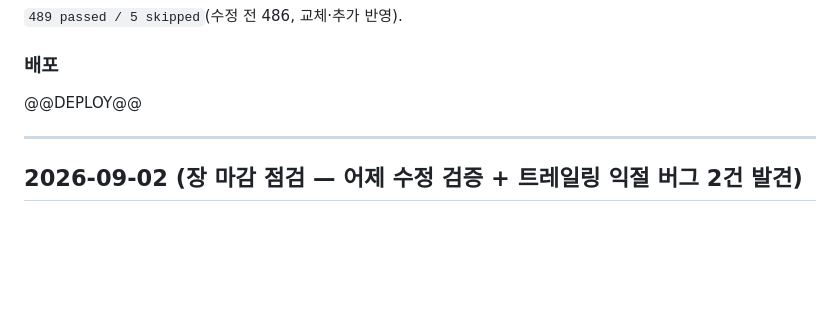
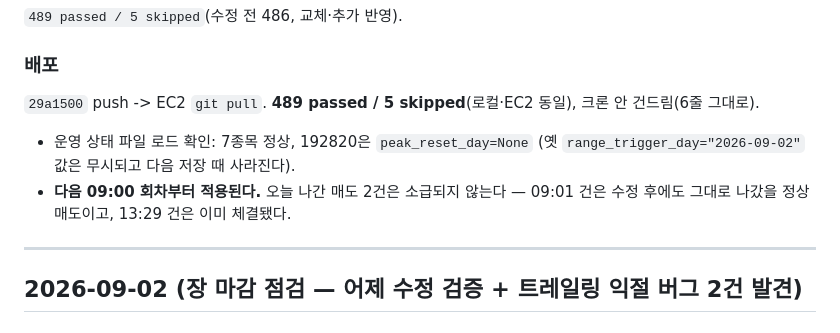
Before and after one commit to YJEFFf/Stock-Investment-Multi-Agent, a Markdown page: docs/CHANGELOG.md, the part around the change. Drawn GitHub-style; blank space fills up the shorter version.

Commit message:
Record the 09-02 deploy
Co-Authored-By: Claude Opus 5 (1M context) <noreply@anthropic.com>
Claude-Session: https://claude.ai/code/session_01BS7ZgAMPr6Jf85698gEBVz

```diff
--- a/docs/CHANGELOG.md
+++ b/docs/CHANGELOG.md
@@ -84,7 +84,13 @@ if day_high is not None and (position.entry_day == today or position.peak_reset_
 
 ### 배포
 
-@@DEPLOY@@
+`29a1500` push -> EC2 `git pull`. **489 passed / 5 skipped**(로컬·EC2 동일),
+크론 안 건드림(6줄 그대로).
+
+- 운영 상태 파일 로드 확인: 7종목 정상, 192820은 `peak_reset_day=None`
+  (옛 `range_trigger_day="2026-09-02"` 값은 무시되고 다음 저장 때 사라진다).
+- **다음 09:00 회차부터 적용된다.** 오늘 나간 매도 2건은 소급되지 않는다 — 09:01
+  건은 수정 후에도 그대로 나갔을 정상 매도이고, 13:29 건은 이미 체결됐다.
 
 ---
 
```
